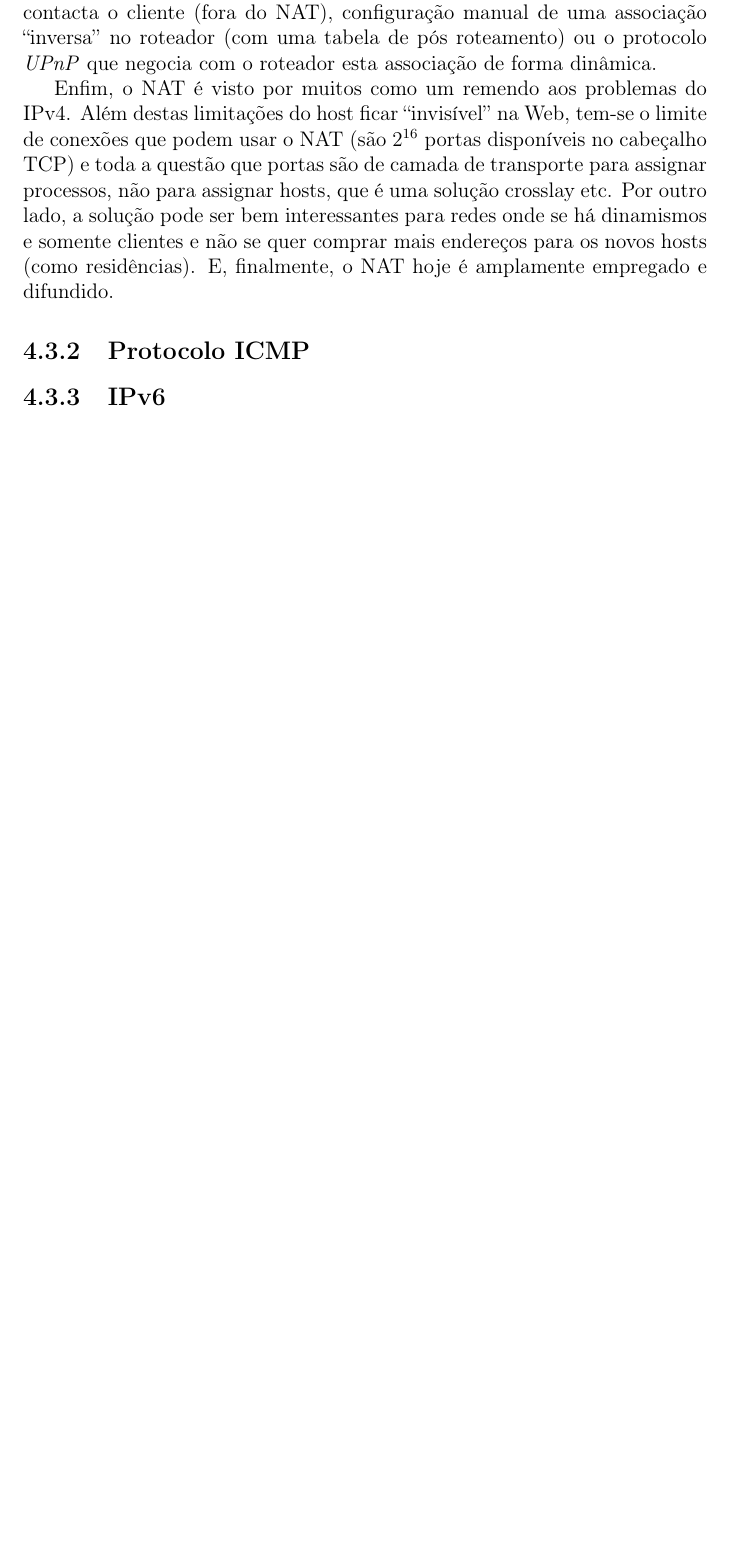
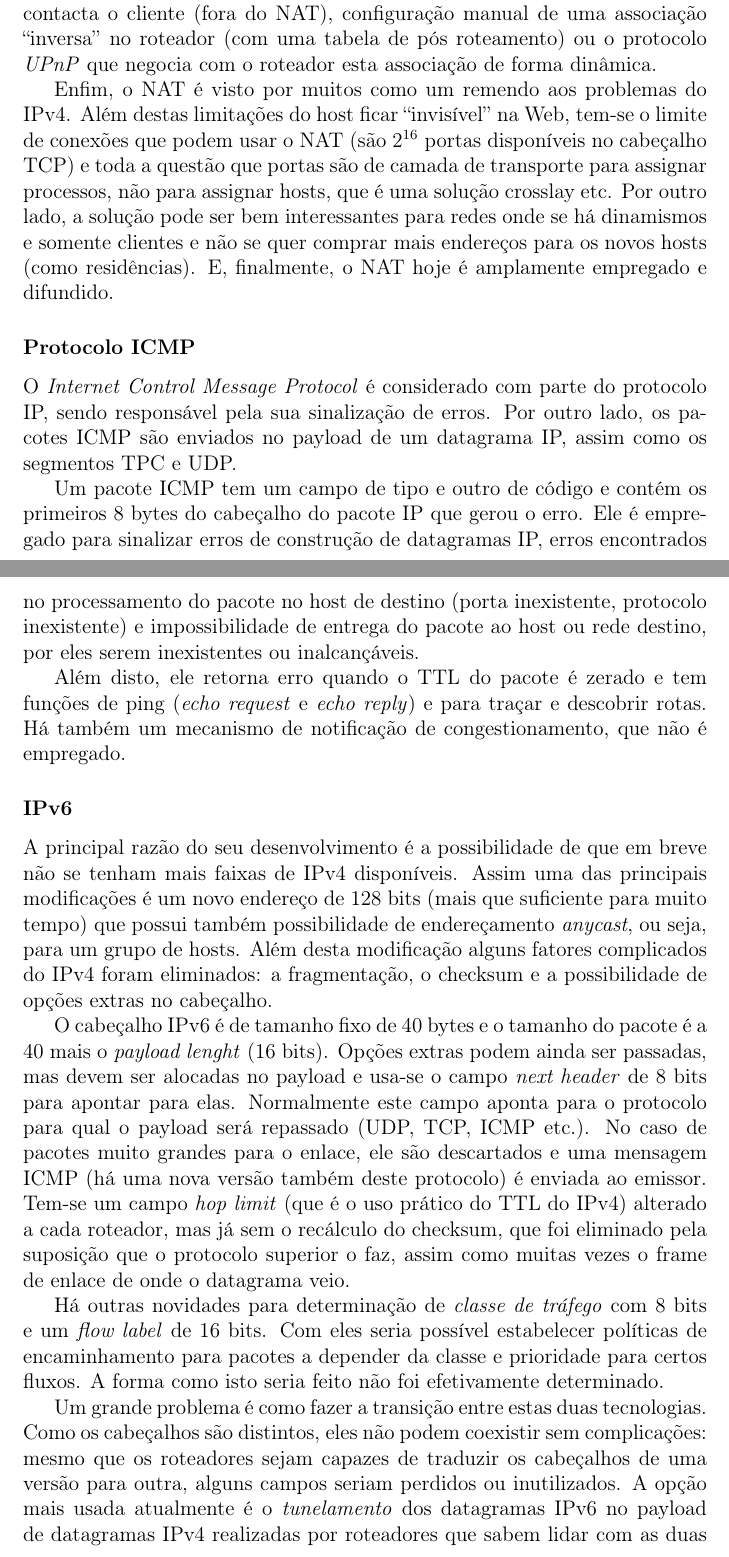
Before and after one commit to guilhermekfreitas/Redes, a LaTeX document (mo901.tex): part of page 56 of 58 before the commit and two parts of pages 56 and 57 of 59 after it, the two joined at a grey line, cut so that both start at the same text, the shorter picture padded with empty space. Compiled offline with pdfLaTeX; the source files are stored in an older character set and shown here as Unicode.

Commit message:
Chapter 4
   * ICMP, IPv6, IPsec

```diff
--- a/mo901.tex
+++ b/mo901.tex
@@ -1307,6 +1307,36 @@ Além destas limitações do host ficar ``invisível'' na Web, tem-se o limite d
 Por outro lado, a solução pode ser bem interessantes para redes onde se há dinamismos e somente clientes e não se quer comprar mais endereços para os novos hosts (como residências).
 E, finalmente, o NAT hoje é amplamente empregado e difundido.
 
-\subsection{Protocolo ICMP}
+\subsubsection{Protocolo ICMP}
 
-\subsection{IPv6}
+O \emph{Internet Control Message Protocol} é considerado com parte do protocolo IP, sendo responsável pela sua sinalização de erros.
+Por outro lado, os pacotes ICMP são enviados no payload de um datagrama IP, assim como os segmentos TPC e UDP.
+
+Um pacote ICMP tem um campo de tipo e outro de código e contém os primeiros 8 bytes do cabeçalho do pacote IP que gerou o erro.
+Ele é empregado para sinalizar erros de construção de datagramas IP, erros encontrados no processamento do pacote no host de destino
+(porta inexistente, protocolo inexistente) e impossibilidade de entrega do pacote ao host ou rede destino, por eles serem inexistentes ou inalcançáveis.
+
+Além disto, ele retorna erro quando o TTL do pacote é zerado e tem funções de ping (\emph{echo request} e \emph{echo reply}) e
+para traçar e descobrir rotas.
+Há também um mecanismo de notificação de congestionamento, que não é empregado.
+
+\subsubsection{IPv6}
+
+A principal razão do seu desenvolvimento é a possibilidade de que em breve não se tenham mais faixas de IPv4 disponíveis.
+Assim uma das principais modificações é um novo endereço de 128 bits (mais que suficiente para muito tempo) que possui também possibilidade de endereçamento \emph{anycast}, ou seja, para um grupo de hosts.
+Além desta modificação alguns fatores complicados do IPv4 foram eliminados: a fragmentação, o checksum e a possibilidade de opções extras no cabeçalho.
+
+O cabeçalho IPv6 é de tamanho fixo de 40 bytes e o tamanho do pacote é a 40 mais o \emph{payload lenght} (16 bits).
+Opções extras podem ainda ser passadas, mas devem ser alocadas no payload e usa-se o campo \emph{next header} de 8 bits para apontar para elas.
+Normalmente este campo aponta para o protocolo para qual o payload será repassado (UDP, TCP, ICMP etc.).
+No caso de pacotes muito grandes para o enlace, ele são descartados e uma mensagem ICMP (há uma nova versão também deste protocolo) é enviada ao emissor.
+Tem-se um campo \emph{hop limit} (que é o uso prático do TTL do IPv4) alterado a cada roteador, mas já sem o recálculo do checksum,
+que foi eliminado pela suposição que o protocolo superior o faz, assim como muitas vezes o frame de enlace de onde o datagrama veio.
+
+Há outras novidades para determinação de \emph{classe de tráfego} com 8 bits e um \emph{flow label} de 16 bits.
+Com eles seria possível estabelecer políticas de encaminhamento para pacotes a depender da classe e prioridade para certos fluxos.
+A forma como isto seria feito não foi efetivamente determinado.
+
+Um grande problema é como fazer a transição entre estas duas tecnologias.
+Como os cabeçalhos são distintos, eles não podem coexistir sem complicações: mesmo que os roteadores sejam capazes de traduzir os cabeçalhos de uma versão para outra, alguns campos seriam perdidos ou inutilizados.
+A opção mais usada atualmente é o \emph{tunelamento} dos datagramas IPv6 no payload de datagramas IPv4 realizadas por roteadores que sabem lidar com as duas versões do protocolo.
```
Also changed, not shown: mo901.tex (10 more changed lines).
